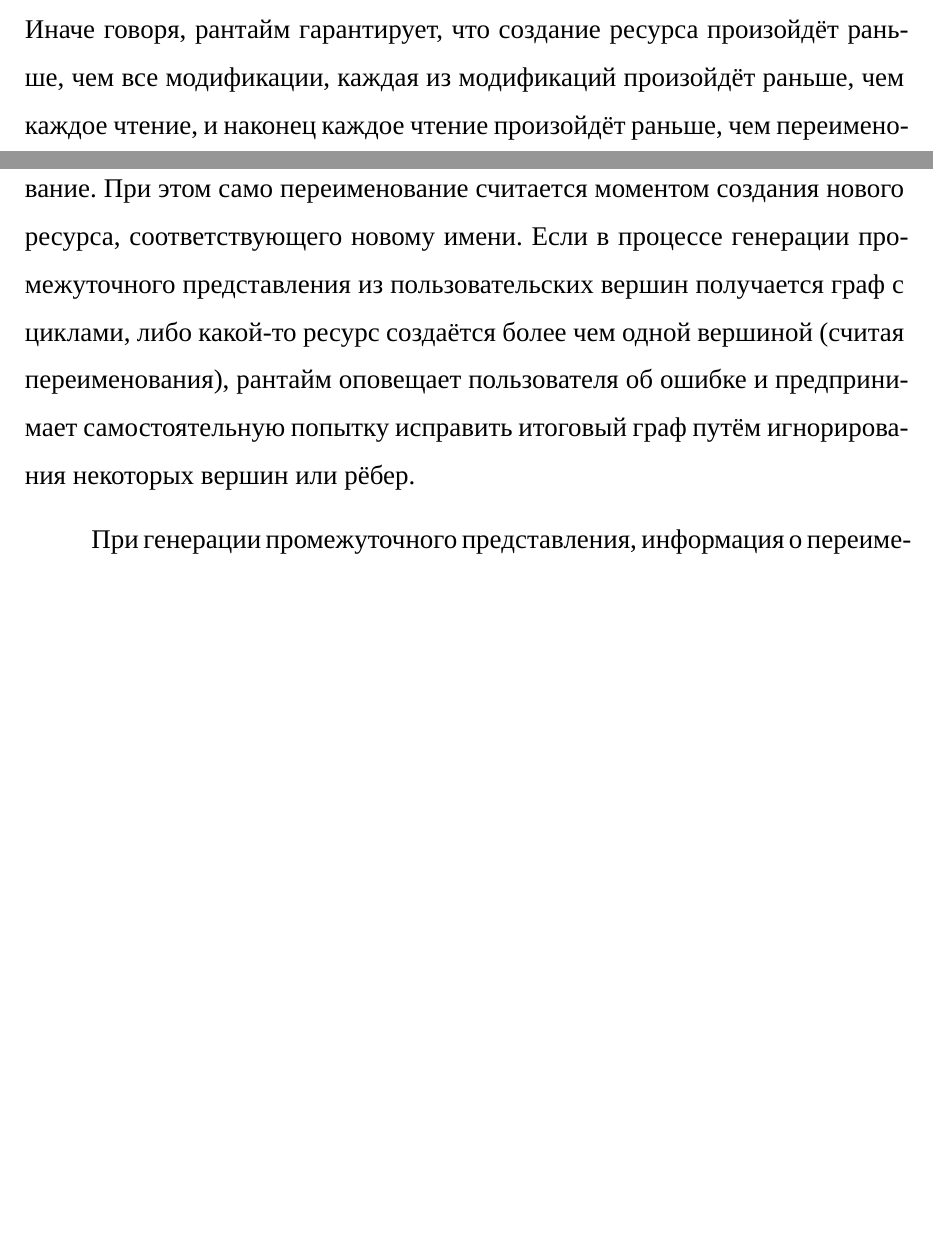
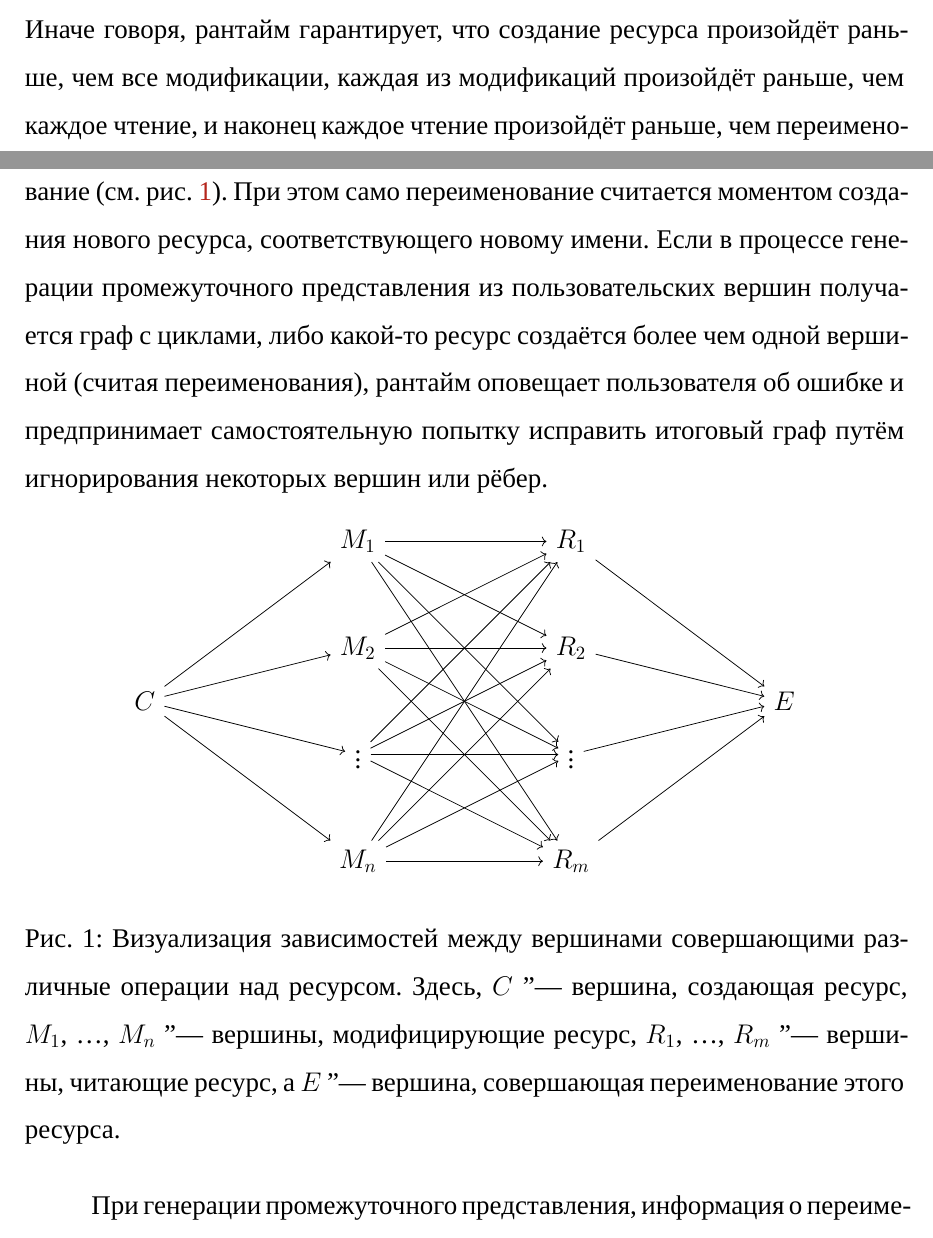
Before and after one commit to Mrkol/thesis_fg, a LaTeX paper (main.tex, which reads chapters/proposed.tex): two parts of pages 26 and 27 of 54, joined at a grey line, cut so that both start at the same text, the shorter picture padded with empty space. Compiled offline with XeLaTeX; a missing font is replaced by an installed copy or a similar font; TikZ figures are drawn from their code, not taken from saved files.

Commit message:
Diagram for how dependencies work

```diff
--- a/chapters/proposed.tex
+++ b/chapters/proposed.tex
@@ -58,9 +58,36 @@
     \item $r \in R_v$ и $\exists r',\;(r, r') \in E_u$,
     \item $\exists r',\;(r', r) \in E_v$ и $r \in M_u$.
 \end{itemize}
-Иначе говоря, рантайм гарантирует, что создание ресурса произойдёт раньше, чем все модификации, каждая из модификаций произойдёт раньше, чем каждое чтение, и наконец каждое чтение произойдёт раньше, чем переименование.
+Иначе говоря, рантайм гарантирует, что создание ресурса произойдёт раньше, чем все модификации, каждая из модификаций произойдёт раньше, чем каждое чтение, и наконец каждое чтение произойдёт раньше, чем переименование (см. рис. \ref{fig:nodeOrdering}).
 При этом само переименование считается моментом создания нового ресурса, соответствующего новому имени.
 Если в процессе генерации промежуточного представления из пользовательских вершин получается граф с циклами, либо какой-то ресурс создаётся более чем одной вершиной (считая переименования), рантайм оповещает пользователя об ошибке и предпринимает самостоятельную попытку исправить итоговый граф путём игнорирования некоторых вершин или рёбер.
+
+\begin{figure*}[ht]
+\centering
+\begin{tikzpicture}[scale=2]
+    \begin{scope}
+        \node (C)  at (0, 0)  {$C$};
+        \node (M1) at (2,  1.5) {$M_1$};
+        \node (M2) at (2,  0.5) {$M_2$};
+        \node (M3) at (2, -0.5) {\vdots};
+        \node (M4) at (2, -1.5) {$M_n$};
+        \node (R1) at (4,  1.5) {$R_1$};
+        \node (R2) at (4,  0.5) {$R_2$};
+        \node (R3) at (4, -0.5) {\vdots};
+        \node (R4) at (4, -1.5) {$R_m$};
+        \node (E)  at (6, 0)  {$E$};
+%
+        \graph {
+            (C) -> {(M1), (M2), (M3), (M4)};
+            {(R1), (R2), (R3), (R4)} -> (E);
+            {(M1), (M2), (M3), (M4)} -> [complete bipartite] {(R1), (R2), (R3), (R4)};
+        };
+    \end{scope}
+\end{tikzpicture}
+\caption{Визуализация зависимостей между вершинами совершающими различные операции над ресурсом. Здесь, $C$ "--- вершина, создающая ресурс, $M_1$, \dots, $M_n$ "--- вершины, модифицирующие ресурс, $R_1$, \dots, $R_m$ "--- вершины, читающие ресурс, а $E$ "--- вершина, совершающая переименование этого ресурса.}
+\label{fig:nodeOrdering}
+\end{figure*}
+
 
 При генерации промежуточного представления, информация о переименовывании стирается.
 Так, одному ресурсу из множества $R$ промежуточного графа может соответствовать несколько различных имён ресурсов, указанных пользователем.
```
Also changed, not shown: chapters/overview.tex (+3 -3 lines), thesis.pdf.
